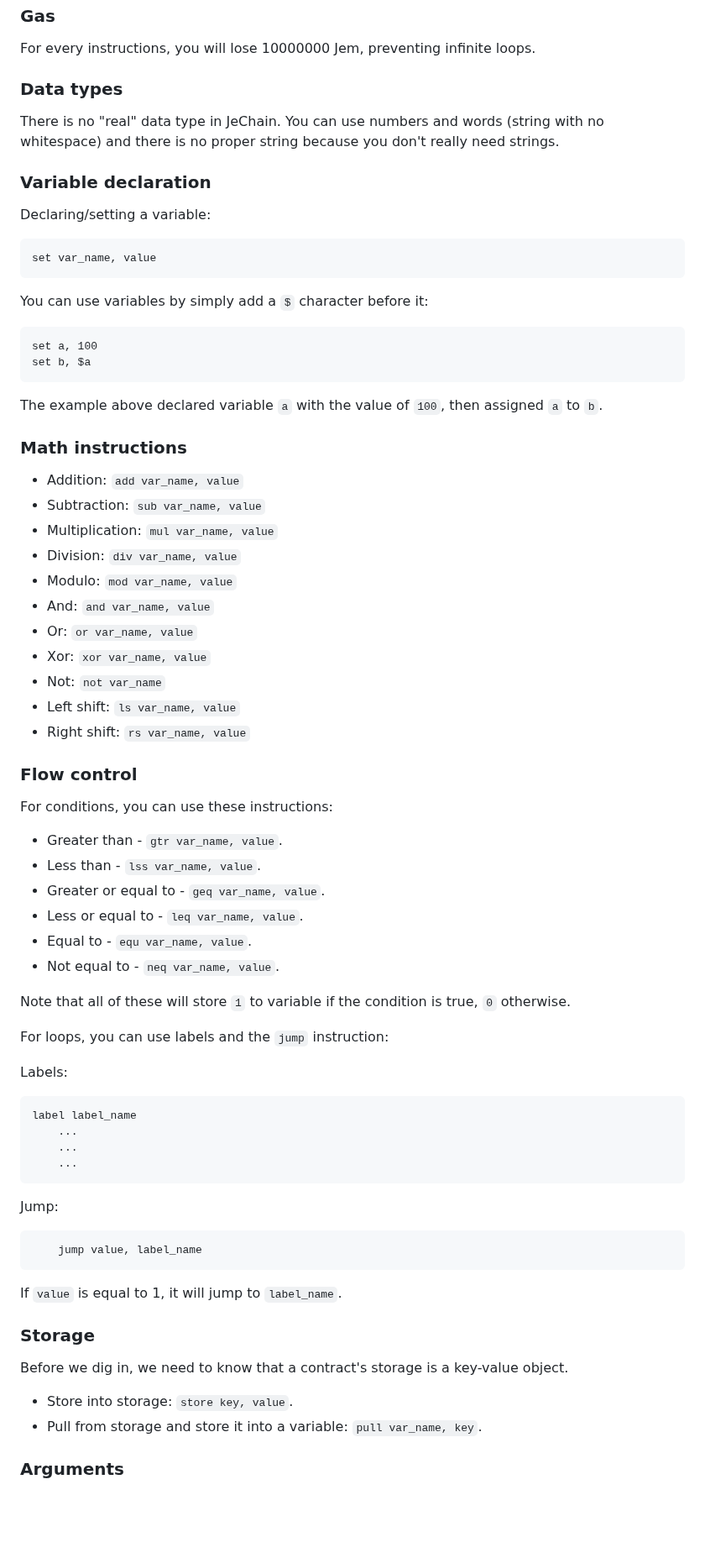
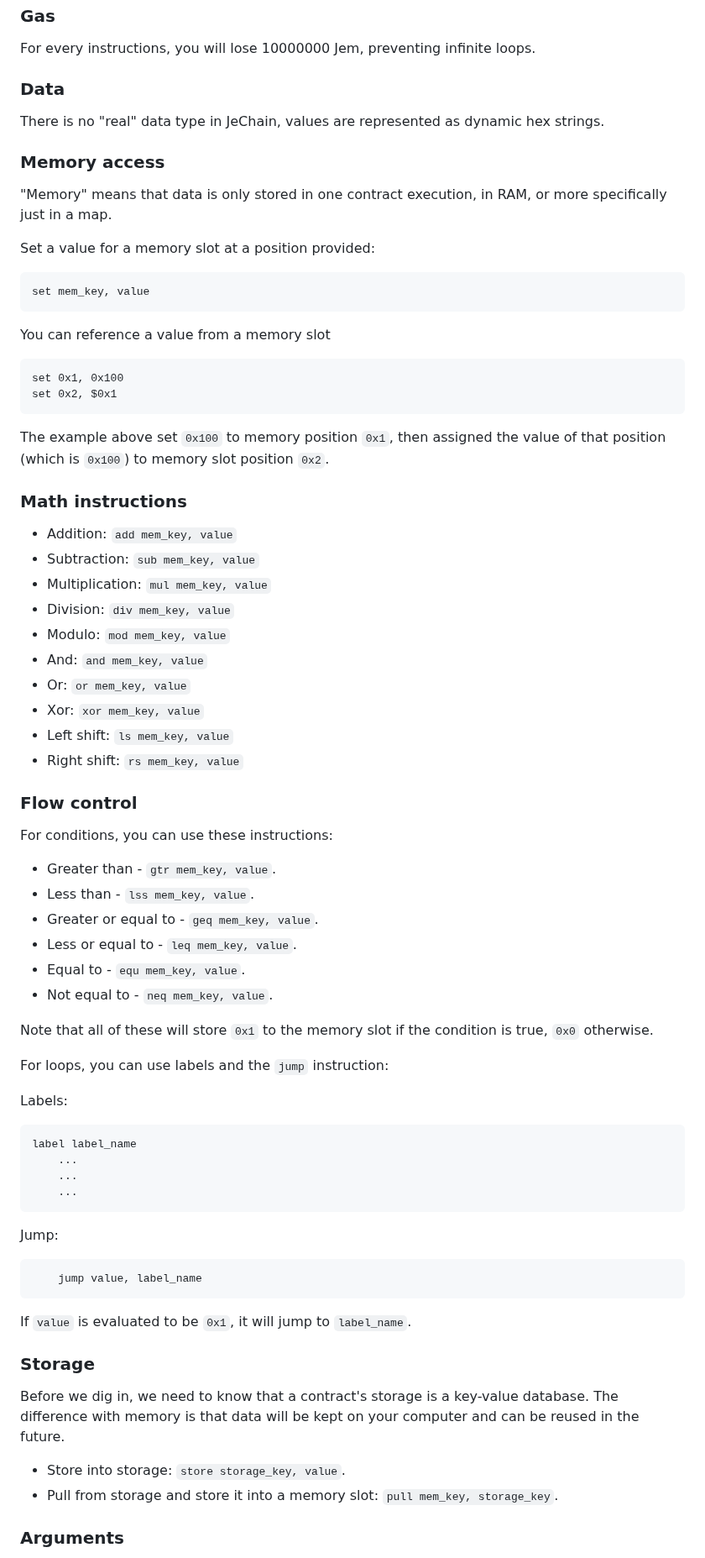
Before and after one commit to nguyenphuminh/JeChain, a Markdown page: CONTRACT.md, the part around one of its changes. Shown at 84% size. GitHub-like rendering; blank space fills up the shorter version.

````diff
--- a/CONTRACT.md
+++ b/CONTRACT.md
@@ -10,52 +10,53 @@ Jelscript is basically a small low-level language used to create smart contracts
 
 For every instructions, you will lose 10000000 Jem, preventing infinite loops.
 
-### Data types
+### Data
 
-There is no "real" data type in JeChain. You can use numbers and words (string with no whitespace) and there is no proper string because you don't really need strings.
+There is no "real" data type in JeChain, values are represented as dynamic hex strings.
 
-### Variable declaration
+### Memory access
 
-Declaring/setting a variable:
+"Memory" means that data is only stored in one contract execution, in RAM, or more specifically just in a map.
+
+Set a value for a memory slot at a position provided:
 ```
-set var_name, value
+set mem_key, value
 ```
 
-You can use variables by simply add a `$` character before it:
+You can reference a value from a memory slot
 ```
-set a, 100
-set b, $a
+set 0x1, 0x100
+set 0x2, $0x1
 ```
 
-The example above declared variable `a` with the value of `100`, then assigned `a` to `b`.
+The example above set `0x100` to memory position `0x1`, then assigned the value of that position (which is `0x100`) to memory slot position `0x2`.
 
 ### Math instructions
 
-* Addition: `add var_name, value`
-* Subtraction: `sub var_name, value`
-* Multiplication: `mul var_name, value`
-* Division: `div var_name, value`
-* Modulo: `mod var_name, value`
-* And: `and var_name, value`
-* Or: `or var_name, value`
-* Xor: `xor var_name, value`
-* Not: `not var_name`
-* Left shift: `ls var_name, value`
-* Right shift: `rs var_name, value`
+* Addition: `add mem_key, value`
+* Subtraction: `sub mem_key, value`
+* Multiplication: `mul mem_key, value`
+* Division: `div mem_key, value`
+* Modulo: `mod mem_key, value`
+* And: `and mem_key, value`
+* Or: `or mem_key, value`
+* Xor: `xor mem_key, value`
+* Left shift: `ls mem_key, value`
+* Right shift: `rs mem_key, value`
 
 
 ### Flow control
 
 For conditions, you can use these instructions:
 
-* Greater than - `gtr var_name, value`.
-* Less than - `lss var_name, value`.
-* Greater or equal to - `geq var_name, value`.
-* Less or equal to - `leq var_name, value`.
-* Equal to - `equ var_name, value`.
-* Not equal to - `neq var_name, value`.
+* Greater than - `gtr mem_key, value`.
+* Less than - `lss mem_key, value`.
+* Greater or equal to - `geq mem_key, value`.
+* Less or equal to - `leq mem_key, value`.
+* Equal to - `equ mem_key, value`.
+* Not equal to - `neq mem_key, value`.
 
-Note that all of these will store `1` to variable if the condition is true, `0` otherwise.
+Note that all of these will store `0x1` to the memory slot if the condition is true, `0x0` otherwise.
 
 For loops, you can use labels and the `jump` instruction:
 
@@ -72,14 +73,14 @@ Jump:
 	jump value, label_name
 ```
 
-If `value` is equal to 1, it will jump to `label_name`.
+If `value` is evaluated to be `0x1`, it will jump to `label_name`.
 
 ### Storage
 
-Before we dig in, we need to know that a contract's storage is a key-value object.
+Before we dig in, we need to know that a contract's storage is a key-value database. The difference with memory is that data will be kept on your computer and can be reused in the future.
 
-* Store into storage: `store key, value`.
-* Pull from storage and store it into a variable: `pull var_name, key`.
+* Store into storage: `store storage_key, value`.
+* Pull from storage and store it into a memory slot: `pull mem_key, storage_key`.
 
 ### Arguments
 
````
Also changed, not shown: other parts of CONTRACT.md (+47 -46 lines).
